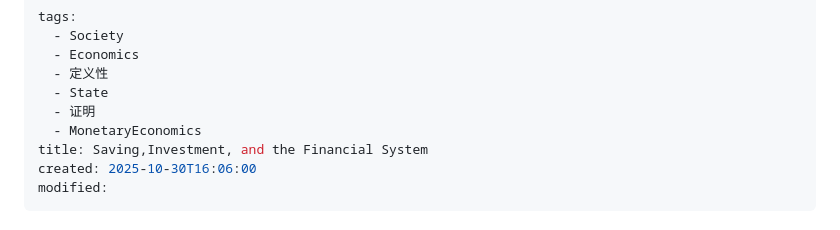
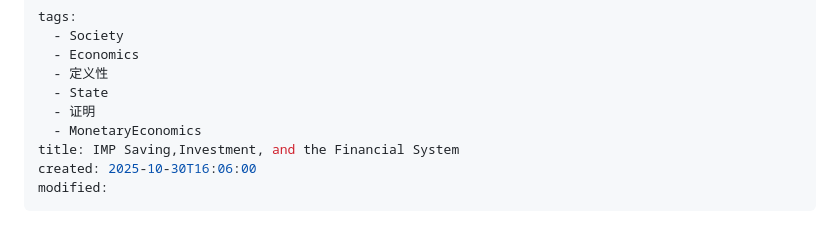
Before and after one commit to xieguaiwu/Notes, a Markdown page: IEO/State/IMP Saving,Investment, and the Financial System.md, the part around the change. GitHub-like rendering.

```diff
--- a/IEO/State/IMP Saving,Investment, and the Financial System.md
+++ b/IEO/State/IMP Saving,Investment, and the Financial System.md
@@ -6,7 +6,7 @@ tags:
   - State
   - 证明
   - MonetaryEconomics
-title: Saving,Investment, and the Financial System
+title: IMP Saving,Investment, and the Financial System
 created: 2025-10-30T16:06:00
 modified:
 ---
```
Also changed, not shown: IEO/Society/IMP Money Growth and Inflation.md (added, +32 -0 lines), IEO/State/IMP The Monetary System.md (added, +90 -0 lines).
